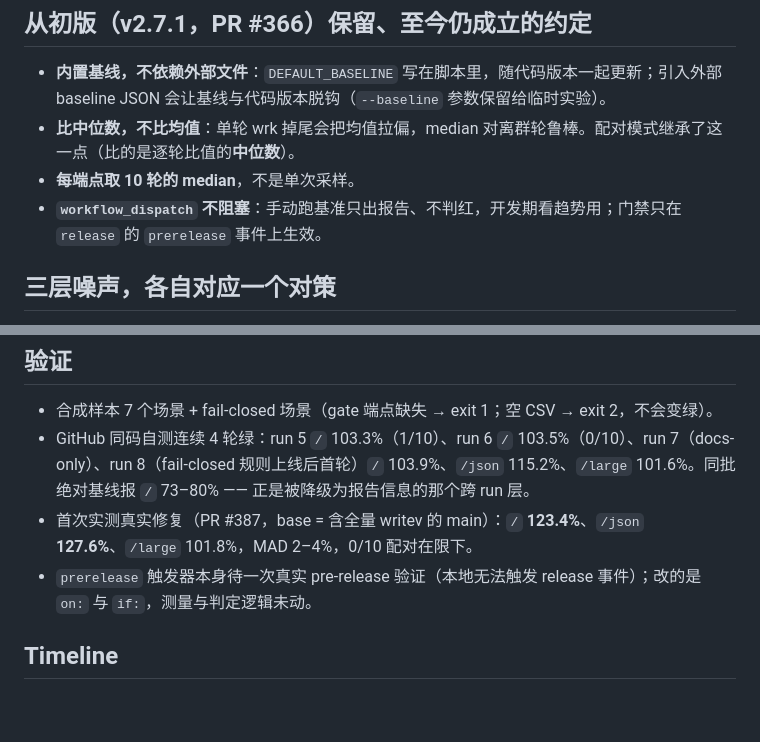
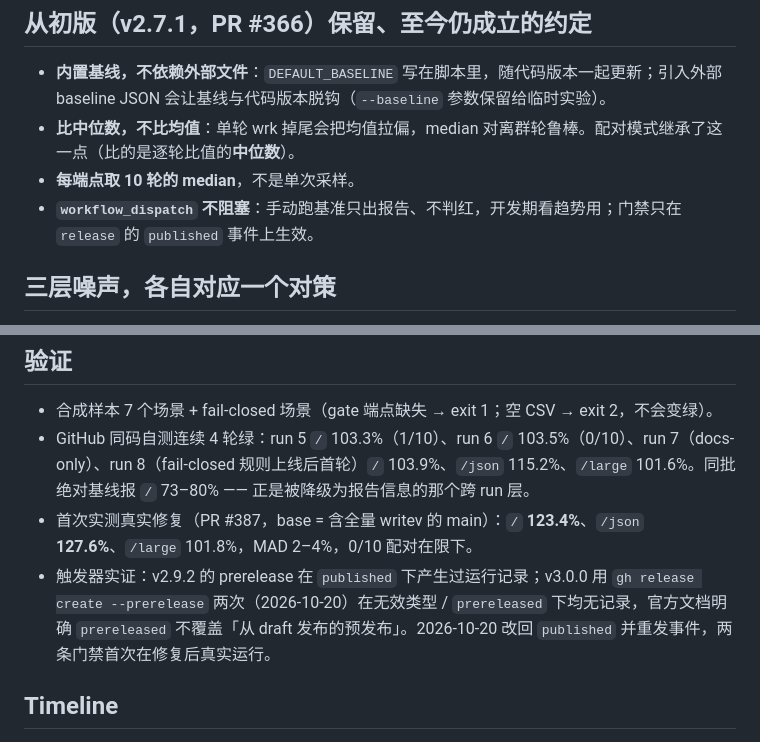
Before and after one commit to adam-ikari/uvhttp, a Markdown page: brain/pages/perf-regression-gate.md, 2 parts joined by grey strips. Drawn GitHub-style; blank space fills up the shorter version.

```diff
--- a/brain/pages/perf-regression-gate.md
+++ b/brain/pages/perf-regression-gate.md
@@ -26,7 +26,7 @@ updated: "2026-10-20T15:54:08"
 - **内置基线，不依赖外部文件**：`DEFAULT_BASELINE` 写在脚本里，随代码版本一起更新；引入外部 baseline JSON 会让基线与代码版本脱钩（`--baseline` 参数保留给临时实验）。
 - **比中位数，不比均值**：单轮 wrk 掉尾会把均值拉偏，median 对离群轮鲁棒。配对模式继承了这一点（比的是逐轮比值的**中位数**）。
 - **每端点取 10 轮的 median**，不是单次采样。
-- **`workflow_dispatch` 不阻塞**：手动跑基准只出报告、不判红，开发期看趋势用；门禁只在 `release` 的 `prerelease` 事件上生效。
+- **`workflow_dispatch` 不阻塞**：手动跑基准只出报告、不判红，开发期看趋势用；门禁只在 `release` 的 `published` 事件上生效。
 
 ## 三层噪声，各自对应一个对策
 1. **run 间**（跨机器）：同一 commit 小响应中位数可从记录的 83K 漂到 40–54K（~40%）。绝对阈值 gate 的是这个 → 同机配对消除。旧口径"CI CV < 5%"只在**单次运行内**成立。
@@ -44,7 +44,7 @@ updated: "2026-10-20T15:54:08"
 - 合成样本 7 个场景 + fail-closed 场景（gate 端点缺失 → exit 1；空 CSV → exit 2，不会变绿）。
 - GitHub 同码自测连续 4 轮绿：run 5 `/` 103.3%（1/10）、run 6 `/` 103.5%（0/10）、run 7（docs-only）、run 8（fail-closed 规则上线后首轮）`/` 103.9%、`/json` 115.2%、`/large` 101.6%。同批绝对基线报 `/` 73–80% —— 正是被降级为报告信息的那个跨 run 层。
 - 首次实测真实修复（PR #387，base = 含全量 writev 的 main）：`/` **123.4%**、`/json` **127.6%**、`/large` 101.8%，MAD 2–4%，0/10 配对在限下。
-- `prerelease` 触发器本身待一次真实 pre-release 验证（本地无法触发 release 事件）；改的是 `on:` 与 `if:`，测量与判定逻辑未动。
+- 触发器实证：v2.9.2 的 prerelease 在 `published` 下产生过运行记录；v3.0.0 用 `gh release create --prerelease` 两次（2026-10-20）在无效类型 / `prereleased` 下均无记录，官方文档明确 `prereleased` 不覆盖「从 draft 发布的预发布」。2026-10-20 改回 `published` 并重发事件，两条门禁首次在修复后真实运行。
 
 
 ## Timeline
```
Also changed, not shown: other parts of brain/pages/perf-regression-gate.md (+15 -3 lines), brain/index.md (+1 -1 lines), brain/pages/release-checklist-enforced.md (+7 -1 lines).
